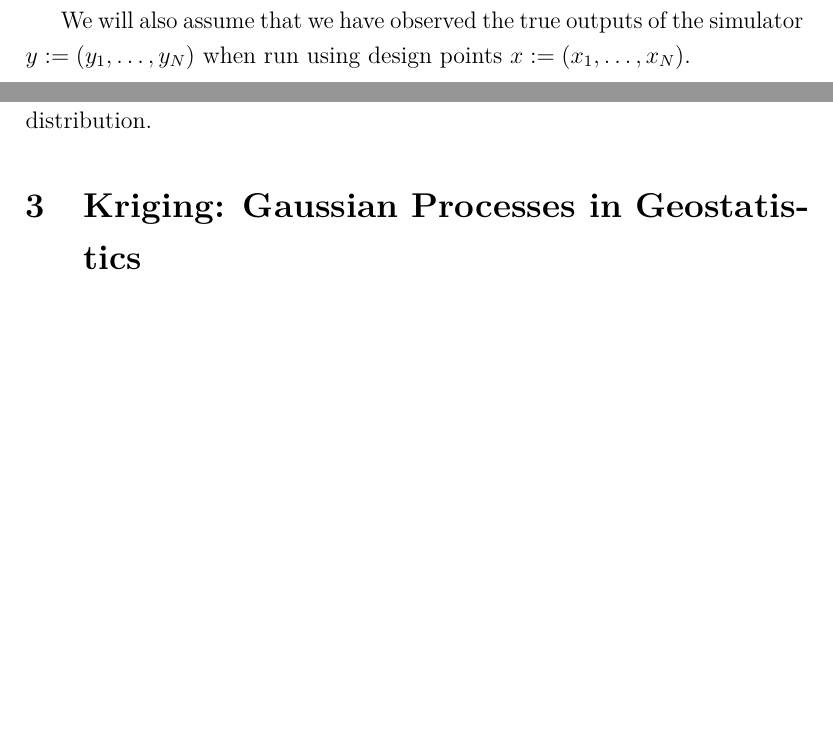
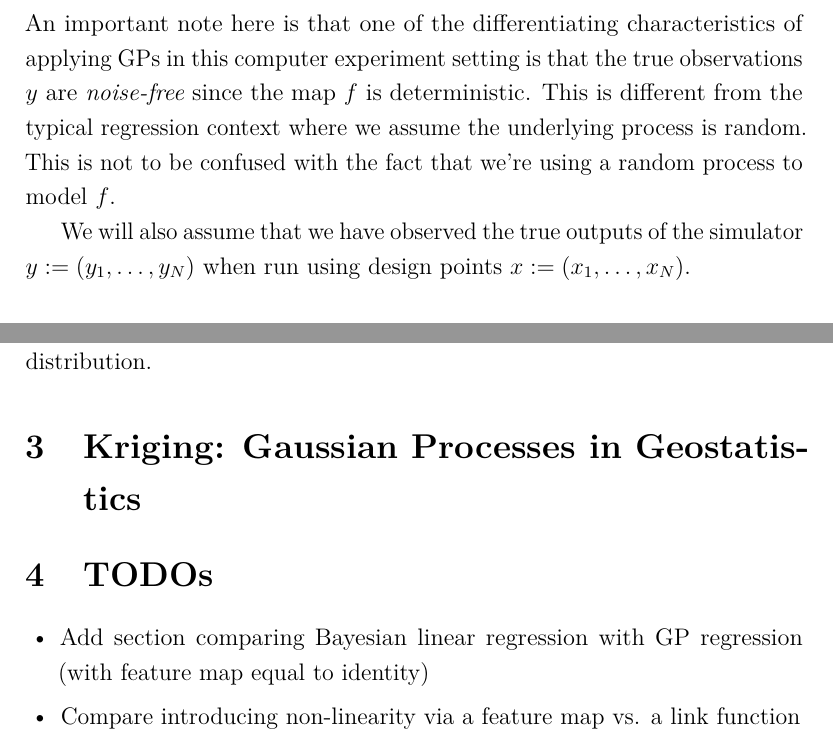
Before and after one commit to arob5/typed-notes, a LaTeX document (gaussian_process_modeling.tex): two parts of pages 5 and 8 of 8, joined at a grey line, cut at the place of the change, the shorter picture padded with empty space. Compiled offline with pdfLaTeX.

Commit message:
Progress on GP notes

```diff
--- a/gaussian_process_modeling.tex
+++ b/gaussian_process_modeling.tex
@@ -151,7 +151,9 @@ This should look quite familiar to those who have studied linear and generalized
 (the systematic component) and a distributional assumption on the error terms (the random component). This is essentially what the above formulation describes. If $\phi$ is the identity function
 then $m_\beta (x) := x^T \beta$ is just the typical linear mean function used in linear models. We incorporate the feature map $\phi$ to allow for transformations of $x$ and thus the ability to
 model more complex functional forms. The error component here is encoded by the GP itself, and in particular $v_{\sigma^2}$. Adjusting the scale $\sigma^2$ will result in more or less
-variability in the process, while specific choices for the covariance function will impose different assumptions on the errors (e.g. homoskedasticity, etc.).
+variability in the process, while specific choices for the covariance function will impose different assumptions on the errors (e.g. homoskedasticity, etc.). An important note here is that one of the
+differentiating characteristics of applying GPs in this computer experiment setting is that the true observations $y$ are \textit{noise-free} since the map $f$ is deterministic. This is different from the
+typical regression context where we assume the underlying process is random. This is not to be confused with the fact that we're using a random process to model $f$.
 
 We will also assume that we have observed the true outputs of the simulator $y := (y_1, \dots, y_N)$ when run using design points $x := (x_1, \dots, x_N)$.
 
@@ -251,5 +253,11 @@ points in the parameter space. Thus, $c(x^\prime, x) \in \R^{1 \times N}$ and $c
 % Section: Kriging: Gaussian Processes in Geostatistics
 \section{Kriging: Gaussian Processes in Geostatistics}
 
+\section{TODOs}
+\begin{itemize}
+\item Add section comparing Bayesian linear regression with GP regression (with feature map equal to identity)
+\item Compare introducing non-linearity via a feature map vs. a link function
+\end{itemize}
+
 
 \end{document}
```
